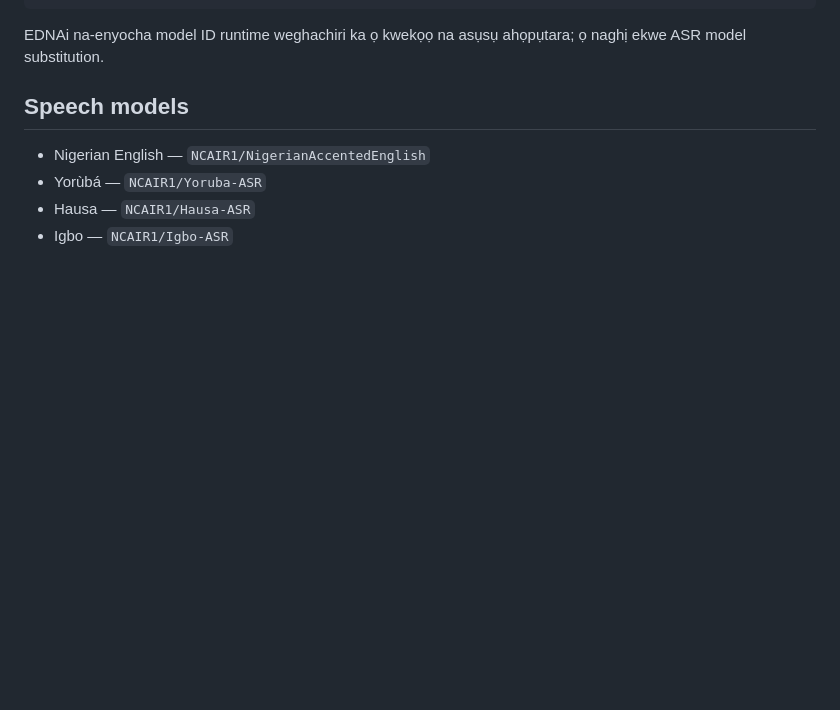
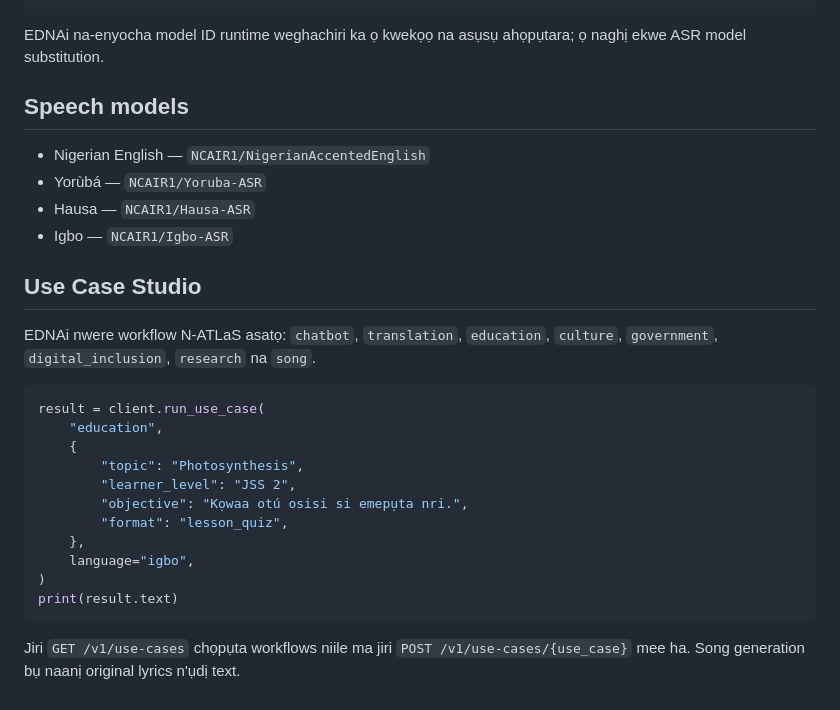
Before and after one commit to Atanseiye/EDN-portal, a Markdown page: docs/ig/getting-started.md, the part around the change. GitHub-like rendering; blank space fills up the shorter version.

Commit message:
EDNAi: localize Use Case Studio docs in docs/ig/getting-started.md

````diff
--- a/docs/ig/getting-started.md
+++ b/docs/ig/getting-started.md
@@ -110,3 +110,24 @@ EDNAi na-enyocha model ID runtime weghachiri ka ọ kwekọọ na asụsụ ah
 - Yorùbá — `NCAIR1/Yoruba-ASR`
 - Hausa — `NCAIR1/Hausa-ASR`
 - Igbo — `NCAIR1/Igbo-ASR`
+
+
+## Use Case Studio
+
+EDNAi nwere workflow N-ATLaS asatọ: `chatbot`, `translation`, `education`, `culture`, `government`, `digital_inclusion`, `research` na `song`.
+
+```python
+result = client.run_use_case(
+    "education",
+    {
+        "topic": "Photosynthesis",
+        "learner_level": "JSS 2",
+        "objective": "Kọwaa otú osisi si emepụta nri.",
+        "format": "lesson_quiz",
+    },
+    language="igbo",
+)
+print(result.text)
+```
+
+Jiri `GET /v1/use-cases` chọpụta workflows niile ma jiri `POST /v1/use-cases/{use_case}` mee ha. Song generation bụ naanị original lyrics n'ụdị text.
````
